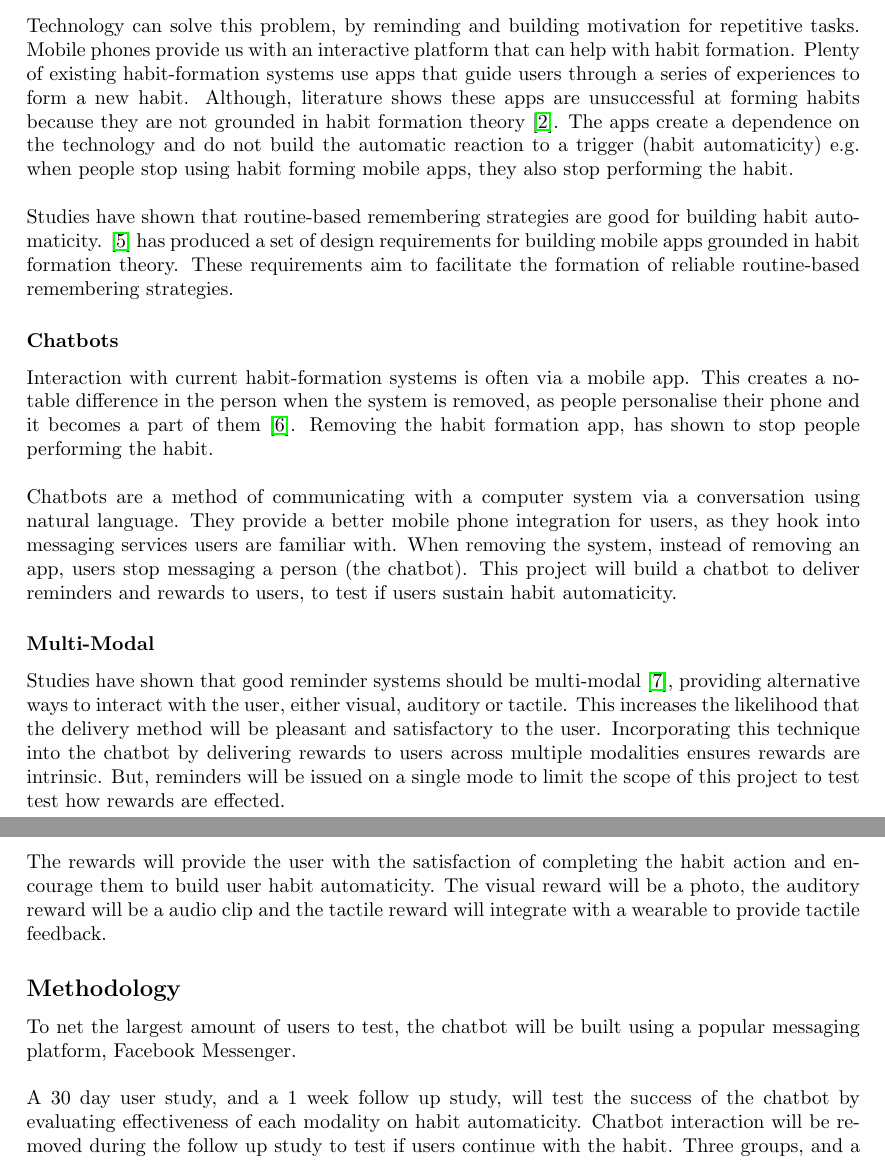
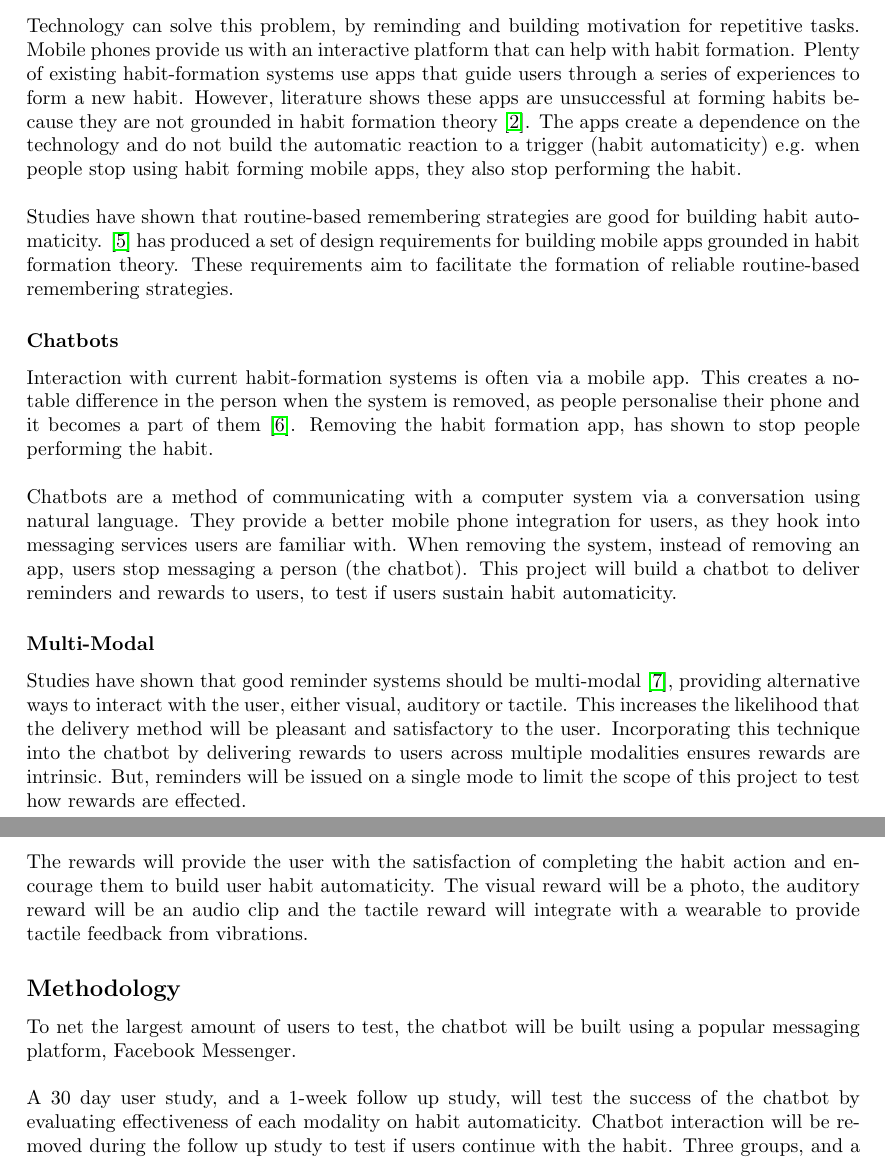
Before and after one commit to harrymt/masters-thesis, a LaTeX document (research-review/main.tex, which reads research-review/chapters/2_introduction.tex): two parts of pages 6 and 7 of 23, joined at a grey line, cut so that both start at the same text. Compiled offline with pdfLaTeX.

Commit message:
Started going through quick fixes from peer review feedback

```diff
--- a/research-review/chapters/2_introduction.tex
+++ b/research-review/chapters/2_introduction.tex
@@ -7,7 +7,7 @@ People have goals they want to achieve that require repetitive actions, such as
 \subsection*{Motivation}
 
 \subsubsection*{Habit Formation}
-Technology can solve this problem, by reminding and building motivation for repetitive tasks. Mobile phones provide us with an interactive platform that can help with habit formation. Plenty of existing habit-formation systems use apps that guide users through a series of experiences to form a new habit. Although, literature shows these apps are unsuccessful at forming habits because they are not grounded in habit formation theory \cite{article_beyond_self_tracking_designing_apps}. The apps create a dependence on the technology and do not build the automatic reaction to a trigger (habit automaticity) e.g. when people stop using habit forming mobile apps, they also stop performing the habit.\newline
+Technology can solve this problem, by reminding and building motivation for repetitive tasks. Mobile phones provide us with an interactive platform that can help with habit formation. Plenty of existing habit-formation systems use apps that guide users through a series of experiences to form a new habit. However, literature shows these apps are unsuccessful at forming habits because they are not grounded in habit formation theory \cite{article_beyond_self_tracking_designing_apps}. The apps create a dependence on the technology and do not build the automatic reaction to a trigger (habit automaticity) e.g. when people stop using habit forming mobile apps, they also stop performing the habit.\newline
 \newline
 Studies have shown that routine-based remembering strategies are good for building habit automaticity. \cite{article_dont_forget_your_pill} has produced a set of design requirements for building mobile apps grounded in habit formation theory. These requirements aim to facilitate the formation of reliable routine-based remembering strategies.
 
@@ -17,7 +17,7 @@ Interaction with current habit-formation systems is often via a mobile app. This
 Chatbots are a method of communicating with a computer system via a conversation using natural language. They provide a better mobile phone integration for users, as they hook into messaging services users are familiar with. When removing the system, instead of removing an app, users stop messaging a person (the chatbot). This project will build a chatbot to deliver reminders and rewards to users, to test if users sustain habit automaticity.
 
 \subsubsection*{Multi-Modal}
-Studies have shown that good reminder systems should be multi-modal \cite{article_designing_multimodal_reminders_for_home}, providing alternative ways to interact with the user, either visual, auditory or tactile. This increases the likelihood that the delivery method will be pleasant and satisfactory to the user. Incorporating this technique into the chatbot by delivering rewards to users across multiple modalities ensures rewards are intrinsic. But, reminders will be issued on a single mode to limit the scope of this project to test test how rewards are effected.
+Studies have shown that good reminder systems should be multi-modal \cite{article_designing_multimodal_reminders_for_home}, providing alternative ways to interact with the user, either visual, auditory or tactile. This increases the likelihood that the delivery method will be pleasant and satisfactory to the user. Incorporating this technique into the chatbot by delivering rewards to users across multiple modalities ensures rewards are intrinsic. But, reminders will be issued on a single mode to limit the scope of this project to test how rewards are effected.
 
 \subsection*{Aims}
 This project aims to support habit formation by building a chatbot that delivers reminders and rewards to users. The reminders will be on a single mode and the rewards will be multi-modal.
@@ -25,12 +25,12 @@ This project aims to support habit formation by building a chatbot that delivers
 \subsection*{Objectives}
 The chatbot will provide habit tracking with reminder messages as triggers, and rewards as positive reinforcement in three modalities, visual, auditory and tactile.\newline
 \newline
-The rewards will provide the user with the satisfaction of completing the habit action and encourage them to build user habit automaticity. The visual reward will be a photo, the auditory reward will be a audio clip and the tactile reward will integrate with a wearable to provide tactile feedback.
+The rewards will provide the user with the satisfaction of completing the habit action and encourage them to build user habit automaticity. The visual reward will be a photo, the auditory reward will be an audio clip and the tactile reward will integrate with a wearable to provide tactile feedback from vibrations.
 
 \subsection*{Methodology}
 To net the largest amount of users to test, the chatbot will be built using a popular messaging platform, Facebook Messenger.\newline
 \newline
-A 30 day user study, and a 1 week follow up study, will test the success of the chatbot by evaluating effectiveness of each modality on habit automaticity. Chatbot interaction will be removed during the follow up study to test if users continue with the habit. Three groups, and a control group, will each receive reminders and rewards from a different modality.\newline
+A 30 day user study, and a 1-week follow up study, will test the success of the chatbot by evaluating effectiveness of each modality on habit automaticity. Chatbot interaction will be removed during the follow up study to test if users continue with the habit. Three groups, and a control group, will each receive reminders and rewards from a different modality.\newline
 \newline
 The user study will gather the following:
 \begin{itemize}
```
Also changed, not shown: research-review/chapters/2_introduction.tex (2 more changed lines).
